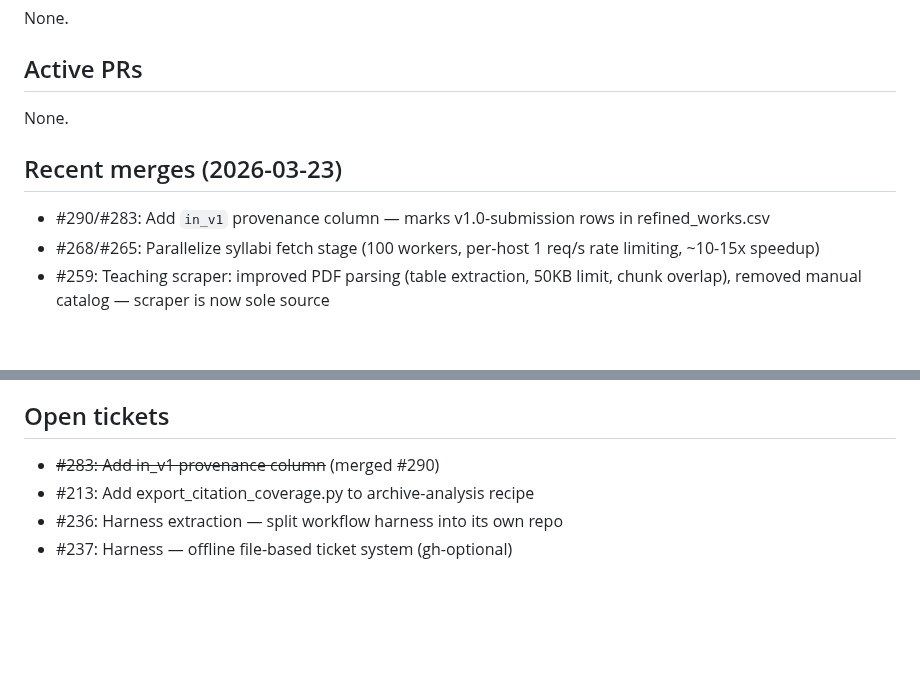
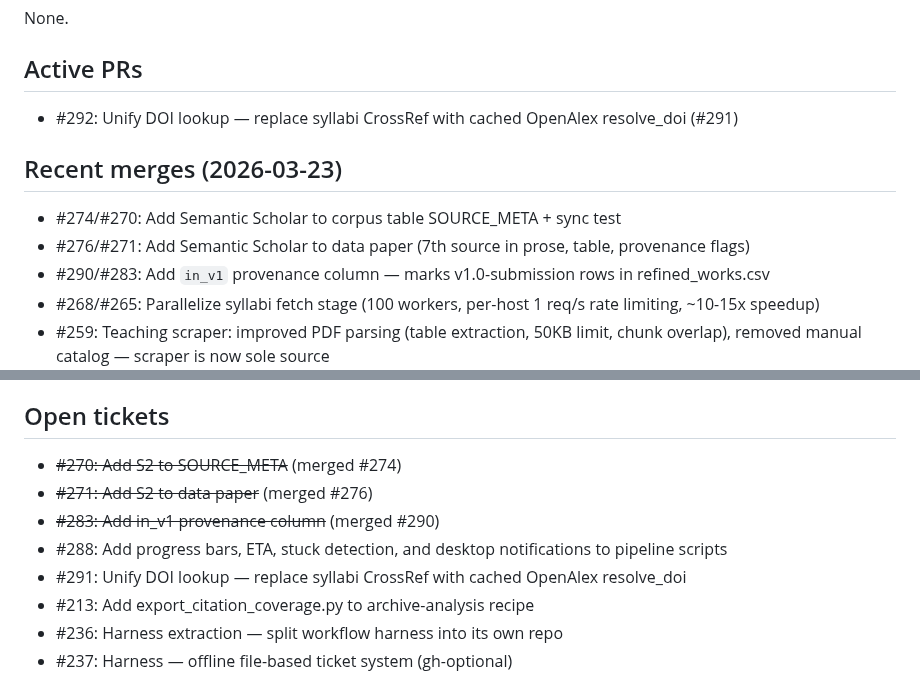
Before and after one commit to MinhHaDuong/Oeconomia-Climate-finance, a Markdown page: STATE.md, 2 parts joined by grey strips. Drawn GitHub-style; blank space fills up the shorter version.

Commit message:
housekeeping: refresh STATE 2026-03-23
Add merged PRs #274 (S2 SOURCE_META) and #276 (S2 data paper).
Add new tickets #288 (watchdog), #291 (DOI unify). Update active PRs.

Co-Authored-By: Claude Opus 4.6 (1M context) <noreply@anthropic.com>

```diff
--- a/STATE.md
+++ b/STATE.md
@@ -53,10 +53,12 @@ None.
 
 ## Active PRs
 
-None.
+- #292: Unify DOI lookup — replace syllabi CrossRef with cached OpenAlex resolve_doi (#291)
 
 ## Recent merges (2026-03-23)
 
+- #274/#270: Add Semantic Scholar to corpus table SOURCE_META + sync test
+- #276/#271: Add Semantic Scholar to data paper (7th source in prose, table, provenance flags)
 - #290/#283: Add `in_v1` provenance column — marks v1.0-submission rows in refined_works.csv
 - #268/#265: Parallelize syllabi fetch stage (100 workers, per-host 1 req/s rate limiting, ~10-15x speedup)
 - #259: Teaching scraper: improved PDF parsing (table extraction, 50KB limit, chunk overlap), removed manual catalog — scraper is now sole source
@@ -77,7 +79,11 @@ None.
 
 ## Open tickets
 
+- ~~#270: Add S2 to SOURCE_META~~ (merged #274)
+- ~~#271: Add S2 to data paper~~ (merged #276)
 - ~~#283: Add in_v1 provenance column~~ (merged #290)
+- #288: Add progress bars, ETA, stuck detection, and desktop notifications to pipeline scripts
+- #291: Unify DOI lookup — replace syllabi CrossRef with cached OpenAlex resolve_doi
 - #213: Add export_citation_coverage.py to archive-analysis recipe
 - #236: Harness extraction — split workflow harness into its own repo
 - #237: Harness — offline file-based ticket system (gh-optional)
```
